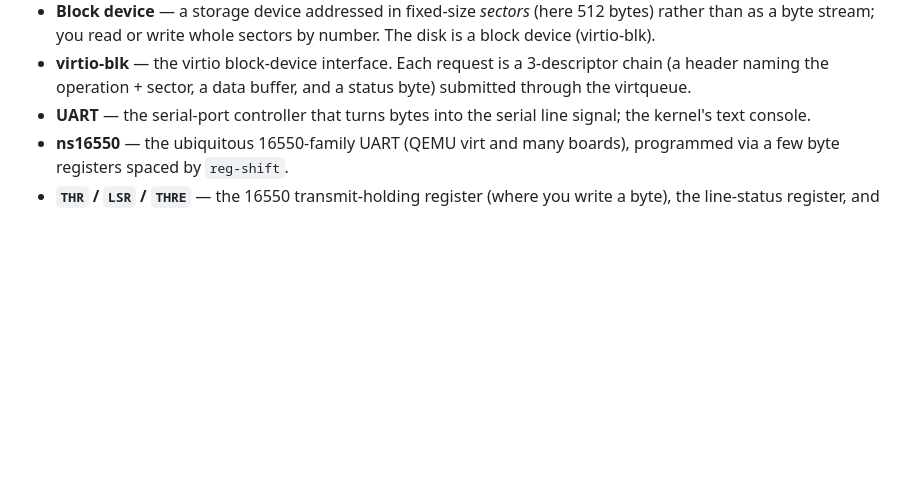
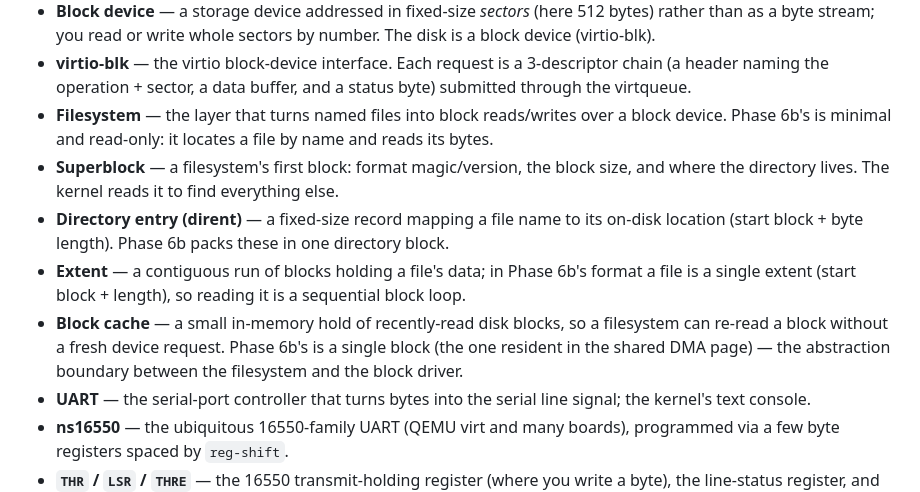
Before and after one commit to perenne-os/perenne, a Markdown page: docs/glossary.md, the part around the change. GitHub-like rendering; blank space fills up the shorter version.

Commit message:
docs: Phase 6b minimal filesystem - learning note, roadmap, glossary

```diff
--- a/docs/glossary.md
+++ b/docs/glossary.md
@@ -63,6 +63,11 @@ Plain-language definitions of terms used throughout these docs. Aimed at someone
 - **DMA (direct memory access)** — a device reading/writing system memory directly, at *physical* addresses, without the CPU copying each byte. The virtqueue and its buffers live in DMA memory shared with the device.
 - **Block device** — a storage device addressed in fixed-size *sectors* (here 512 bytes) rather than as a byte stream; you read or write whole sectors by number. The disk is a block device (virtio-blk).
 - **virtio-blk** — the virtio block-device interface. Each request is a 3-descriptor chain (a header naming the operation + sector, a data buffer, and a status byte) submitted through the virtqueue.
+- **Filesystem** — the layer that turns named files into block reads/writes over a block device. Phase 6b's is minimal and read-only: it locates a file by name and reads its bytes.
+- **Superblock** — a filesystem's first block: format magic/version, the block size, and where the directory lives. The kernel reads it to find everything else.
+- **Directory entry (dirent)** — a fixed-size record mapping a file name to its on-disk location (start block + byte length). Phase 6b packs these in one directory block.
+- **Extent** — a contiguous run of blocks holding a file's data; in Phase 6b's format a file is a single extent (start block + length), so reading it is a sequential block loop.
+- **Block cache** — a small in-memory hold of recently-read disk blocks, so a filesystem can re-read a block without a fresh device request. Phase 6b's is a single block (the one resident in the shared DMA page) — the abstraction boundary between the filesystem and the block driver.
 - **UART** — the serial-port controller that turns bytes into the serial line signal; the kernel's text console.
 - **ns16550** — the ubiquitous 16550-family UART (QEMU virt and many boards), programmed via a few byte registers spaced by `reg-shift`.
 - **`THR` / `LSR` / `THRE`** — the 16550 transmit-holding register (where you write a byte), the line-status register, and its "holding register empty" bit (`0x20`) the driver polls before transmitting.
```
Also changed, not shown: docs/learning/0023-minimal-filesystem.md (added, +54 -0 lines), docs/roadmap/roadmap.md (+9 -3 lines).
